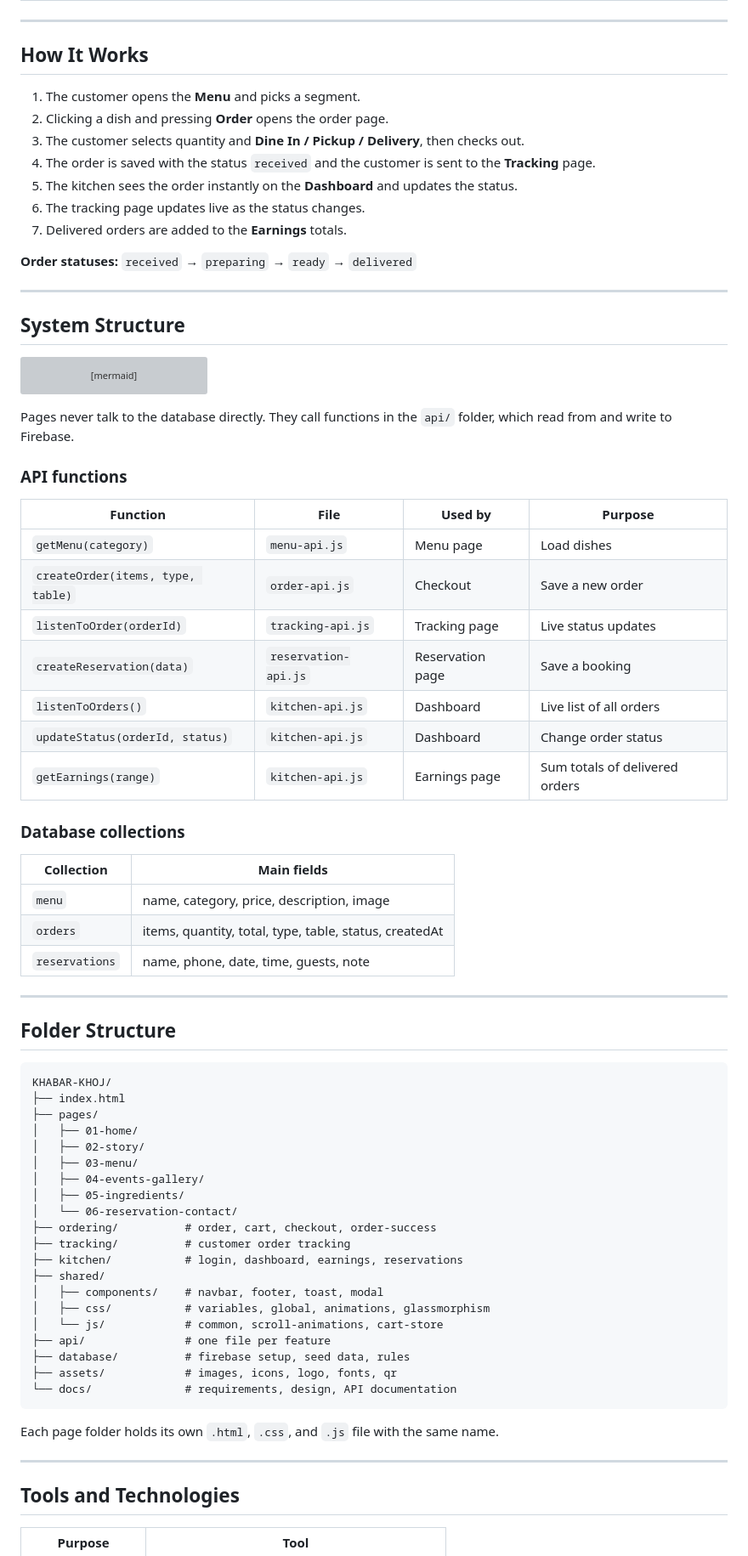
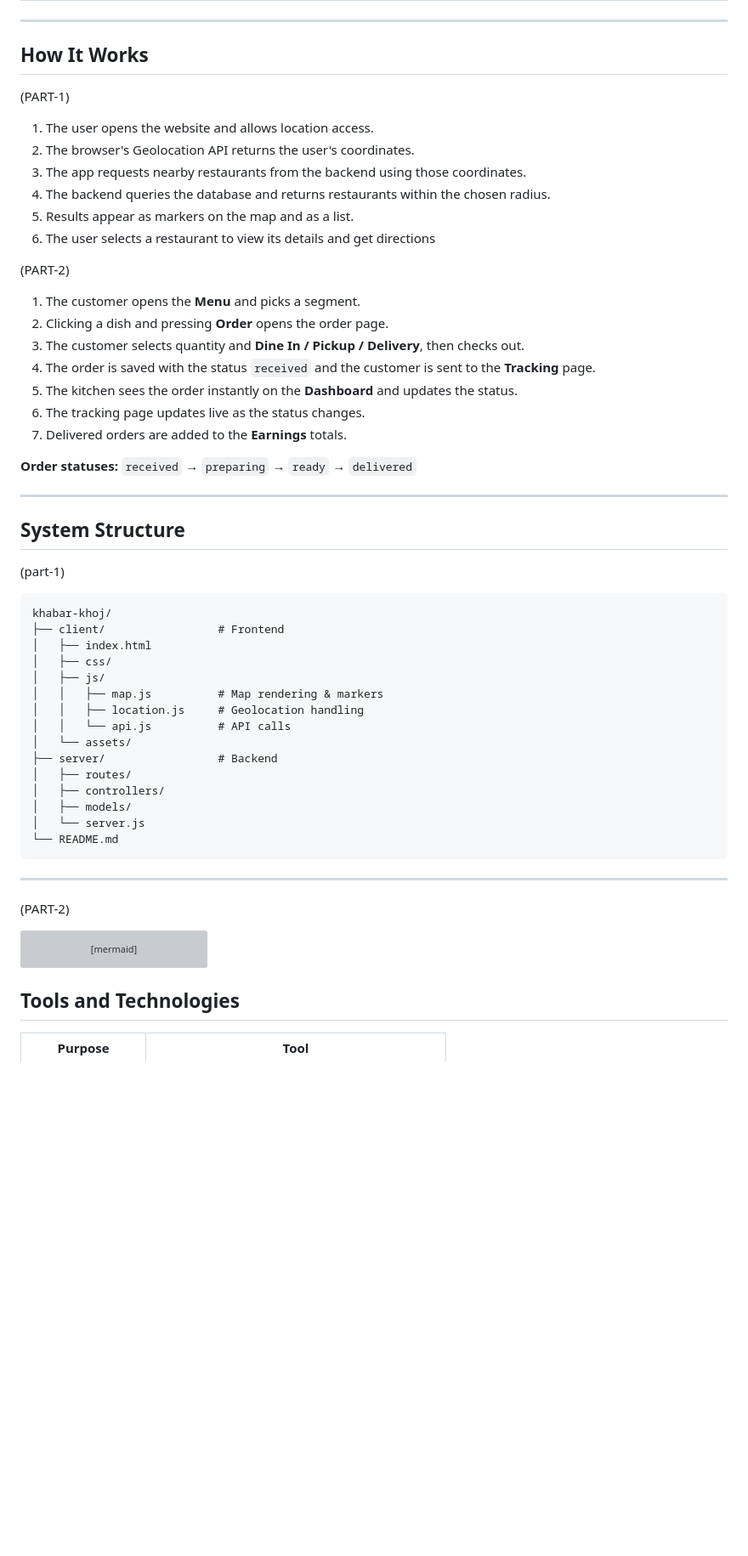
Before and after one commit to zarinanjumsohana/Khabar-Khoj, a Markdown page: README.md, the part around one of its changes. Shown at 85% size. Drawn GitHub-style; blank space fills up the shorter version; grey boxes are pictures that could not be loaded.

Commit message:
Enhance README with detailed project descriptions
Expanded the README to include detailed descriptions of the navigation website and restaurant website, along with features, system structure, and tools used.

````diff
--- a/README.md
+++ b/README.md
@@ -50,6 +64,15 @@ Khabar Khoj presents a restaurant's story, menu, events, and ingredients in a da
 
 ## How It Works
 
+(PART-1)
+1. The user opens the website and allows location access.
+2. The browser's Geolocation API returns the user's coordinates.
+3. The app requests nearby restaurants from the backend using those coordinates.
+4. The backend queries the database and returns restaurants within the chosen radius.
+5. Results appear as markers on the map and as a list.
+6. The user selects a restaurant to view its details and get directions
+
+(PART-2)
 1. The customer opens the **Menu** and picks a segment.
 2. Clicking a dish and pressing **Order** opens the order page.
 3. The customer selects quantity and **Dine In / Pickup / Delivery**, then checks out.
@@ -64,6 +87,28 @@ Khabar Khoj presents a restaurant's story, menu, events, and ingredients in a da
 
 ## System Structure
 
+(part-1)
+
+```
+khabar-khoj/
+├── client/                 # Frontend
+│   ├── index.html
+│   ├── css/
+│   ├── js/
+│   │   ├── map.js          # Map rendering & markers
+│   │   ├── location.js     # Geolocation handling
+│   │   └── api.js          # API calls
+│   └── assets/
+├── server/                 # Backend
+│   ├── routes/
+│   ├── controllers/
+│   ├── models/
+│   └── server.js
+└── README.md
+```
+
+---
+(PART-2)
 ```mermaid
 flowchart LR
     A[Customer Pages<br/>Home, Menu, Order, Reservation] --> B[API Layer<br/>api/*.js]
@@ -72,59 +117,6 @@ flowchart LR
     B --> E[(Firebase Firestore)]
     D --> F[Firebase Auth]
 ```
-
-Pages never talk to the database directly. They call functions in the `api/` folder, which read from and write to Firebase.
-
-### API functions
-
-| Function | File | Used by | Purpose |
-|----------|------|---------|---------|
-| `getMenu(category)` | `menu-api.js` | Menu page | Load dishes |
-| `createOrder(items, type, table)` | `order-api.js` | Checkout | Save a new order |
-| `listenToOrder(orderId)` | `tracking-api.js` | Tracking page | Live status updates |
-| `createReservation(data)` | `reservation-api.js` | Reservation page | Save a booking |
-| `listenToOrders()` | `kitchen-api.js` | Dashboard | Live list of all orders |
-| `updateStatus(orderId, status)` | `kitchen-api.js` | Dashboard | Change order status |
-| `getEarnings(range)` | `kitchen-api.js` | Earnings page | Sum totals of delivered orders |
-
-### Database collections
-
-| Collection | Main fields |
-|------------|-------------|
-| `menu` | name, category, price, description, image |
-| `orders` | items, quantity, total, type, table, status, createdAt |
-| `reservations` | name, phone, date, time, guests, note |
-
----
-
-## Folder Structure
-
-```
-KHABAR-KHOJ/
-├── index.html
-├── pages/
-│   ├── 01-home/
-│   ├── 02-story/
-│   ├── 03-menu/
-│   ├── 04-events-gallery/
-│   ├── 05-ingredients/
-│   └── 06-reservation-contact/
-├── ordering/          # order, cart, checkout, order-success
-├── tracking/          # customer order tracking
-├── kitchen/           # login, dashboard, earnings, reservations
-├── shared/
-│   ├── components/    # navbar, footer, toast, modal
-│   ├── css/           # variables, global, animations, glassmorphism
-│   └── js/            # common, scroll-animations, cart-store
-├── api/               # one file per feature
-├── database/          # firebase setup, seed data, rules
-├── assets/            # images, icons, logo, fonts, qr
-└── docs/              # requirements, design, API documentation
-```
-
-Each page folder holds its own `.html`, `.css`, and `.js` file with the same name.
-
----
 
 ## Tools and Technologies
 
````
Also changed, not shown: other parts of README.md (+16 -20 lines).
